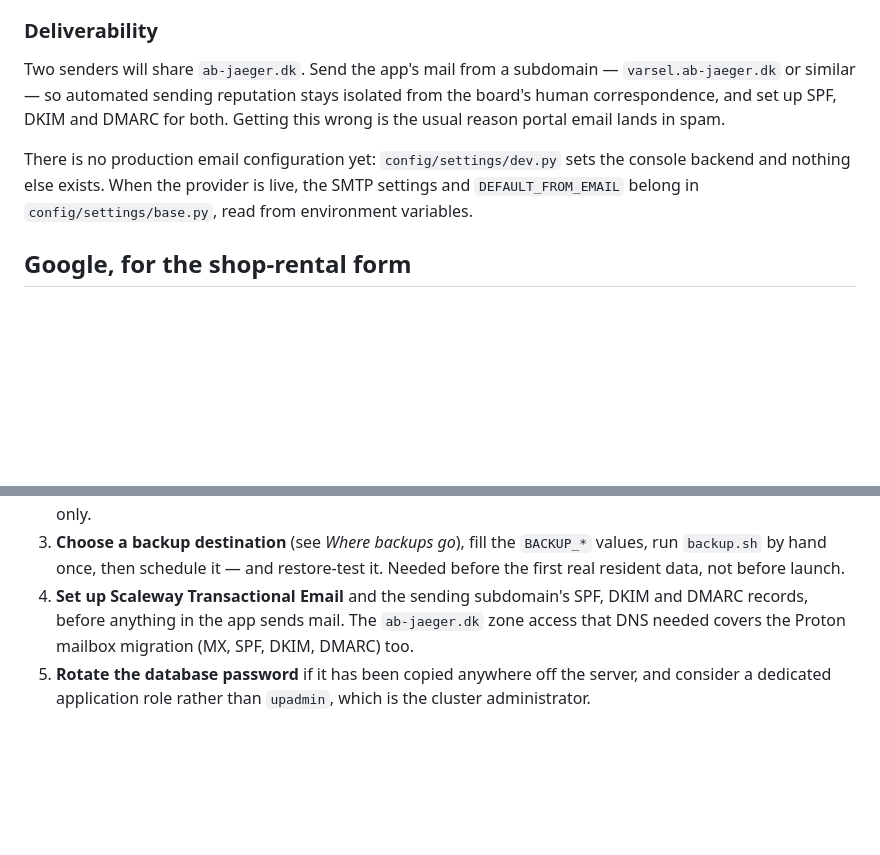
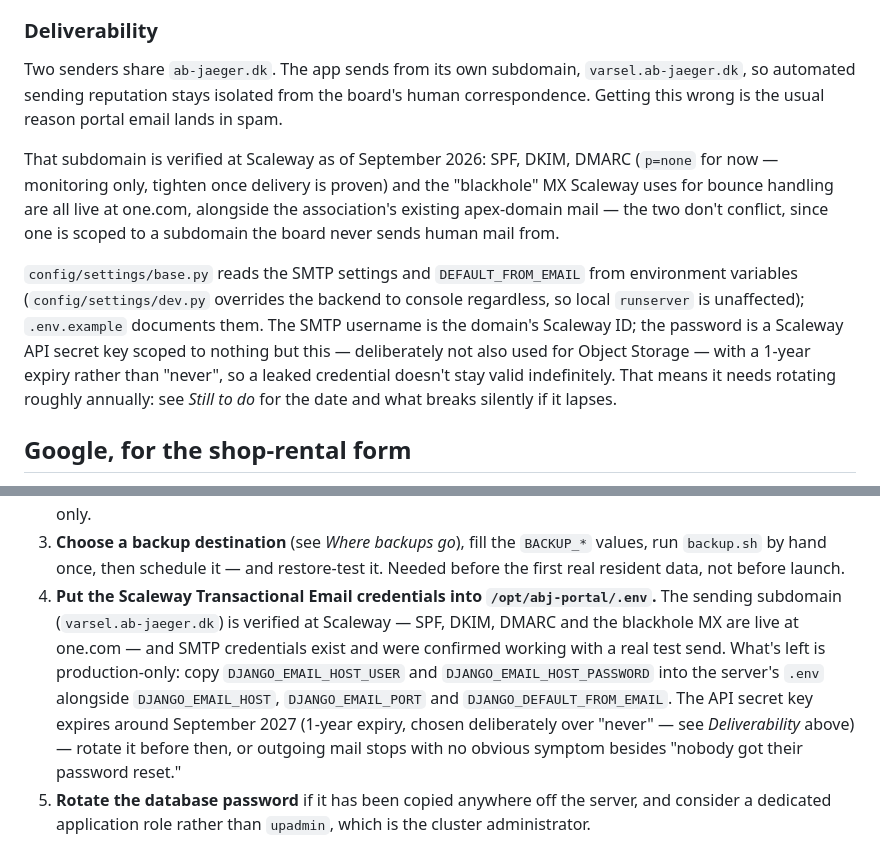
Before and after one commit to andreashhpetersen/abj-portal, a Markdown page: INFRASTRUCTURE.md, 2 parts joined by grey strips. Rendered like a GitHub page; blank space fills up the shorter version.

Commit message:
Record that Scaleway Transactional Email is verified and working
DNS at one.com now carries SPF, DKIM, DMARC and the blackhole MX for
varsel.ab-jaeger.dk, and a test send through Scaleway's SMTP succeeded.
What remains is production-only: copying the credentials into the
server's .env, and rotating the API secret key before its 1-year expiry.

Co-Authored-By: Claude Sonnet 5 <noreply@anthropic.com>

```diff
--- a/INFRASTRUCTURE.md
+++ b/INFRASTRUCTURE.md
@@ -247,16 +247,27 @@ it. MailerSend (Lithuanian) is a reasonable fallback.
 
 ### Deliverability
 
-Two senders will share `ab-jaeger.dk`. Send the app's mail from a
-subdomain — `varsel.ab-jaeger.dk` or similar — so automated sending
-reputation stays isolated from the board's human correspondence, and set up
-SPF, DKIM and DMARC for both. Getting this wrong is the usual reason portal
-email lands in spam.
+Two senders share `ab-jaeger.dk`. The app sends from its own subdomain,
+`varsel.ab-jaeger.dk`, so automated sending reputation stays isolated from
+the board's human correspondence. Getting this wrong is the usual reason
+portal email lands in spam.
 
-There is no production email configuration yet: `config/settings/dev.py`
-sets the console backend and nothing else exists. When the provider is
-live, the SMTP settings and `DEFAULT_FROM_EMAIL` belong in
-`config/settings/base.py`, read from environment variables.
+That subdomain is verified at Scaleway as of September 2026: SPF, DKIM,
+DMARC (`p=none` for now — monitoring only, tighten once delivery is proven)
+and the "blackhole" MX Scaleway uses for bounce handling are all live at
+one.com, alongside the association's existing apex-domain mail — the two
+don't conflict, since one is scoped to a subdomain the board never sends
+human mail from.
+
+`config/settings/base.py` reads the SMTP settings and `DEFAULT_FROM_EMAIL`
+from environment variables (`config/settings/dev.py` overrides the backend
+to console regardless, so local `runserver` is unaffected); `.env.example`
+documents them. The SMTP username is the domain's Scaleway ID; the password
+is a Scaleway API secret key scoped to nothing but this — deliberately not
+also used for Object Storage — with a 1-year expiry rather than "never", so
+a leaked credential doesn't stay valid indefinitely. That means it needs
+rotating roughly annually: see *Still to do* for the date and what breaks
+silently if it lapses.
 
 ## Google, for the shop-rental form
 
@@ -416,10 +427,17 @@ Remaining, in dependency order:
    `BACKUP_*` values, run `backup.sh` by hand once, then schedule it — and
    restore-test it. Needed before the first real resident data, not before
    launch.
-4. **Set up Scaleway Transactional Email** and the sending subdomain's SPF,
-   DKIM and DMARC records, before anything in the app sends mail. The
-   `ab-jaeger.dk` zone access that DNS needed covers the Proton mailbox
-   migration (MX, SPF, DKIM, DMARC) too.
+4. **Put the Scaleway Transactional Email credentials into
+   `/opt/abj-portal/.env`.** The sending subdomain (`varsel.ab-jaeger.dk`) is
+   verified at Scaleway — SPF, DKIM, DMARC and the blackhole MX are live at
+   one.com — and SMTP credentials exist and were confirmed working with a real
+   test send. What's left is production-only: copy `DJANGO_EMAIL_HOST_USER`
+   and `DJANGO_EMAIL_HOST_PASSWORD` into the server's `.env` alongside
+   `DJANGO_EMAIL_HOST`, `DJANGO_EMAIL_PORT` and `DJANGO_DEFAULT_FROM_EMAIL`.
+   The API secret key expires around September 2027 (1-year expiry, chosen
+   deliberately over "never" — see *Deliverability* above) — rotate it before
+   then, or outgoing mail stops with no obvious symptom besides "nobody got
+   their password reset."
 5. **Rotate the database password** if it has been copied anywhere off the
    server, and consider a dedicated application role rather than `upadmin`,
    which is the cluster administrator.
```
